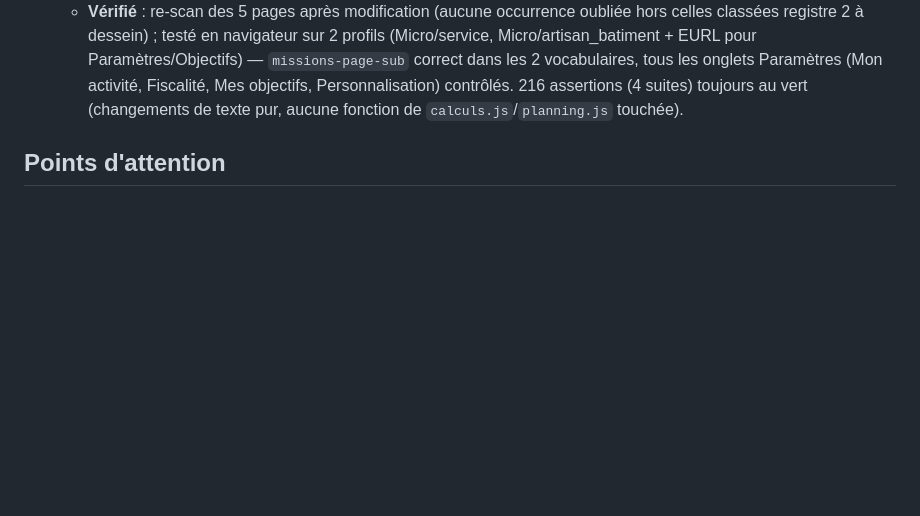
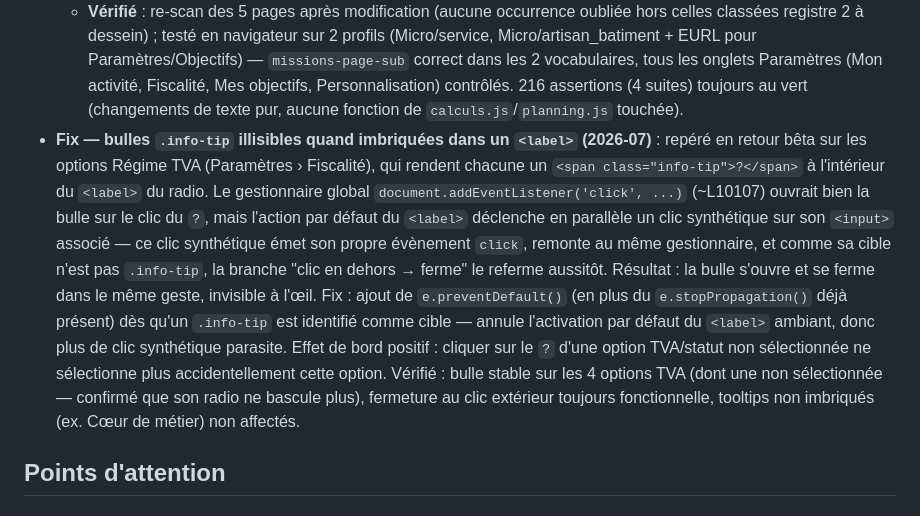
Before and after one commit to indepuls/indepuls, a Markdown page: CLAUDE.md, the part around the change. GitHub-like rendering; blank space fills up the shorter version.

Commit message:
docs: update CLAUDE.md
Co-Authored-By: Claude Sonnet 5 <noreply@anthropic.com>

```diff
--- a/CLAUDE.md
+++ b/CLAUDE.md
@@ -564,6 +564,7 @@ ARCH_INSIGHT_GENERATORS       // tableau extensible pour futures analyses (sourc
   - **Revenus, Dépenses, Planning** : aucun changement — Planning ne contient aucune occurrence "votre/vos/vous" ; Revenus et Dépenses n'en ont que dans des alertes/messages avec impératif (`Consultez un expert-comptable`, `Catégorisez vos dépenses`), donc déjà registre 2 correct.
   - **Hors périmètre, non traité** : `PROFIL_DESCRIPTIONS` (objet partagé, alimente `#p-metier-desc` sur Paramètres **et** l'écran de choix de profil en onboarding via `updateProfilDesc()`) — texte à la 2e personne ("Vous vendez votre expertise...") non touché car partagé avec l'onboarding, réservé à la Phase 3.
   - **Vérifié** : re-scan des 5 pages après modification (aucune occurrence oubliée hors celles classées registre 2 à dessein) ; testé en navigateur sur 2 profils (Micro/service, Micro/artisan_batiment + EURL pour Paramètres/Objectifs) — `missions-page-sub` correct dans les 2 vocabulaires, tous les onglets Paramètres (Mon activité, Fiscalité, Mes objectifs, Personnalisation) contrôlés. 216 assertions (4 suites) toujours au vert (changements de texte pur, aucune fonction de `calculs.js`/`planning.js` touchée).
+- **Fix — bulles `.info-tip` illisibles quand imbriquées dans un `<label>` (2026-07)** : repéré en retour bêta sur les options Régime TVA (Paramètres › Fiscalité), qui rendent chacune un `<span class="info-tip">?</span>` à l'intérieur du `<label>` du radio. Le gestionnaire global `document.addEventListener('click', ...)` (~L10107) ouvrait bien la bulle sur le clic du `?`, mais l'action par défaut du `<label>` déclenche en parallèle un clic synthétique sur son `<input>` associé — ce clic synthétique émet son propre évènement `click`, remonte au même gestionnaire, et comme sa cible n'est pas `.info-tip`, la branche "clic en dehors → ferme" le referme aussitôt. Résultat : la bulle s'ouvre et se ferme dans le même geste, invisible à l'œil. Fix : ajout de `e.preventDefault()` (en plus du `e.stopPropagation()` déjà présent) dès qu'un `.info-tip` est identifié comme cible — annule l'activation par défaut du `<label>` ambiant, donc plus de clic synthétique parasite. Effet de bord positif : cliquer sur le `?` d'une option TVA/statut non sélectionnée ne sélectionne plus accidentellement cette option. Vérifié : bulle stable sur les 4 options TVA (dont une non sélectionnée — confirmé que son radio ne bascule plus), fermeture au clic extérieur toujours fonctionnelle, tooltips non imbriqués (ex. Cœur de métier) non affectés.
 
 ## Points d'attention
 
```
